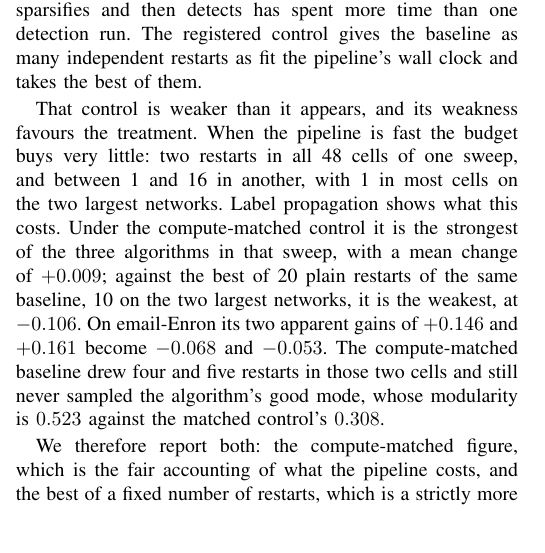
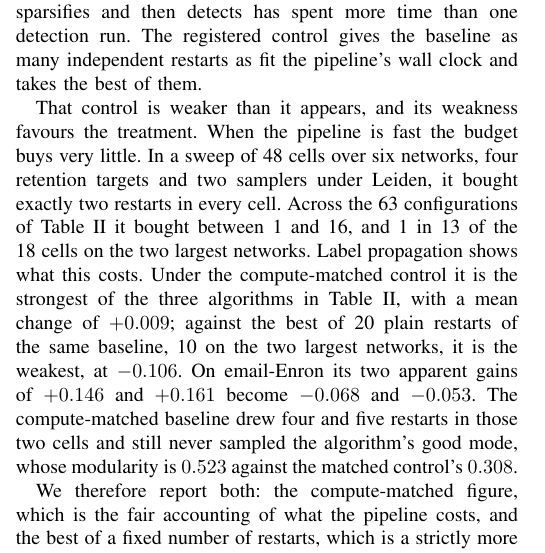
Before and after one commit to mdindoost/community_detection_spectral, a LaTeX paper (Paper_materials/v3/main.tex, which reads Paper_materials/v3/sections/03_protocol.tex): part of one column of page 4 of 6, cut so that both start at the same text, the shorter picture padded with empty space. Compiled offline with pdfLaTeX.

Commit message:
Section 3.4: give the numbers their provenance
"Two restarts in all 48 cells of one sweep, and between 1 and 16 in another" told
the reader there were two sweeps and identified neither, and "the three
algorithms in that sweep" pointed at nothing on the page. The 48-cell sweep is
now described by its shape (six networks, four retention targets, two samplers,
Leiden; verified against exp_C/results_summary.csv), and the other one is named
as the 63 configurations of Table 2, which 3.1 already lays out, so the three
algorithms and the seven networks are visible to the reader at the point the
numbers are quoted.

Co-Authored-By: Claude Opus 5 (1M context) <noreply@anthropic.com>
Claude-Session: https://claude.ai/code/session_01TNWdi4W9FrazCZLzxd2vVu

```diff
--- a/Paper_materials/v3/sections/03_protocol.tex
+++ b/Paper_materials/v3/sections/03_protocol.tex
@@ -214,11 +214,13 @@ time than one detection run. The registered control gives the baseline as many
 independent restarts as fit the pipeline's wall clock and takes the best of them.
 
 That control is weaker than it appears, and its weakness favours the treatment.
-When the pipeline is fast the budget buys very little: two restarts in all 48
-cells of one sweep, and between 1 and 16 in another, with 1 in most cells on the
-two largest networks. Label propagation shows what this costs. Under the
-compute-matched control it is the strongest of the three algorithms in that
-sweep, with a mean change of $+0.009$; against the best of 20 plain restarts of
+When the pipeline is fast the budget buys very little. In a sweep of 48 cells
+over six networks, four retention targets and two samplers under Leiden, it
+bought exactly two restarts in every cell. Across the 63 configurations of
+Table~\ref{tab:accounting} it bought between 1 and 16, and 1 in 13 of the 18
+cells on the two largest networks. Label propagation shows what this costs. Under
+the compute-matched control it is the strongest of the three algorithms in
+Table~\ref{tab:accounting}, with a mean change of $+0.009$; against the best of 20 plain restarts of
 the same baseline, 10 on the two largest networks, it is the weakest, at
 $-0.106$. On email-Enron its two apparent gains of $+0.146$ and $+0.161$ become
 $-0.068$ and $-0.053$. The compute-matched baseline drew four and five restarts
```
Also changed, not shown: Paper_materials/v3/main.pdf.
